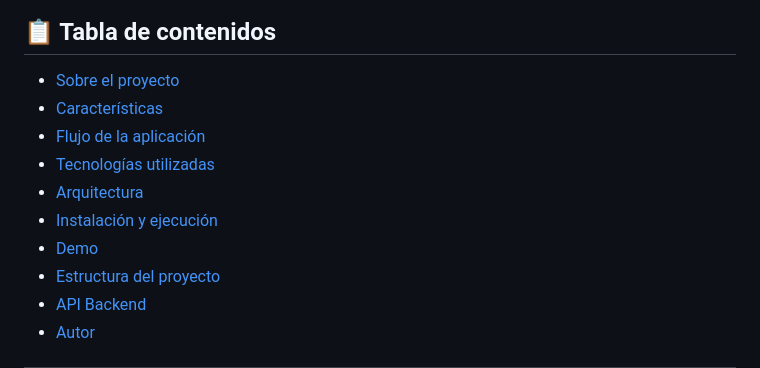
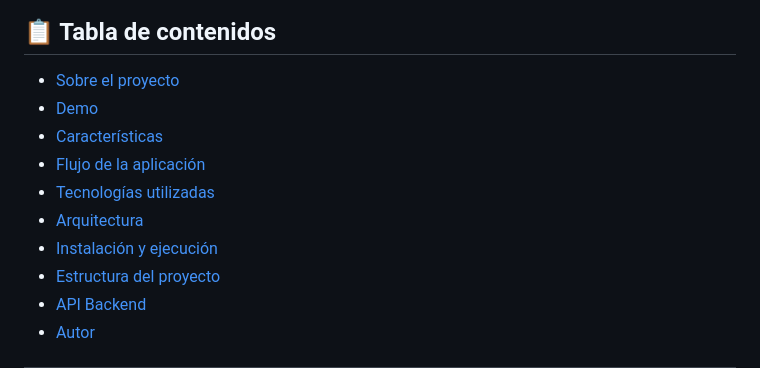
Before and after one commit to DanielMVenzala/marcador_tenis_flutter, a Markdown page: README.md, the part around the change. GitHub-like rendering.

```diff
--- a/README.md
+++ b/README.md
@@ -19,12 +19,12 @@ Inspirada visualmente en los marcadores oficiales de los Grand Slams de la ATP.
 ## 📋 Tabla de contenidos
 
 - [Sobre el proyecto](#-sobre-el-proyecto)
+- [Demo](#-demo)
 - [Características](#-características)
 - [Flujo de la aplicación](#-flujo-de-la-aplicación)
 - [Tecnologías utilizadas](#-tecnologías-utilizadas)
 - [Arquitectura](#-arquitectura)
 - [Instalación y ejecución](#-instalación-y-ejecución)
-- [Demo](#-demo)
 - [Estructura del proyecto](#-estructura-del-proyecto)
 - [API Backend](#-api-backend)
 - [Autor](#-autor)
```
